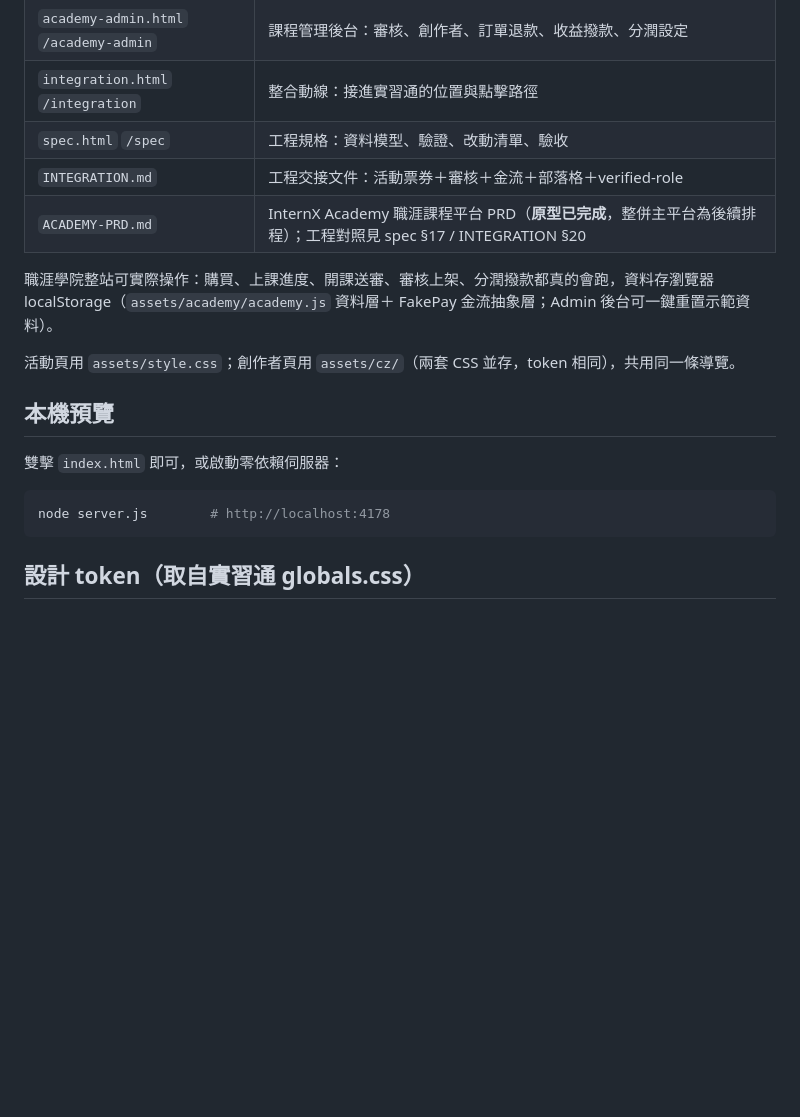
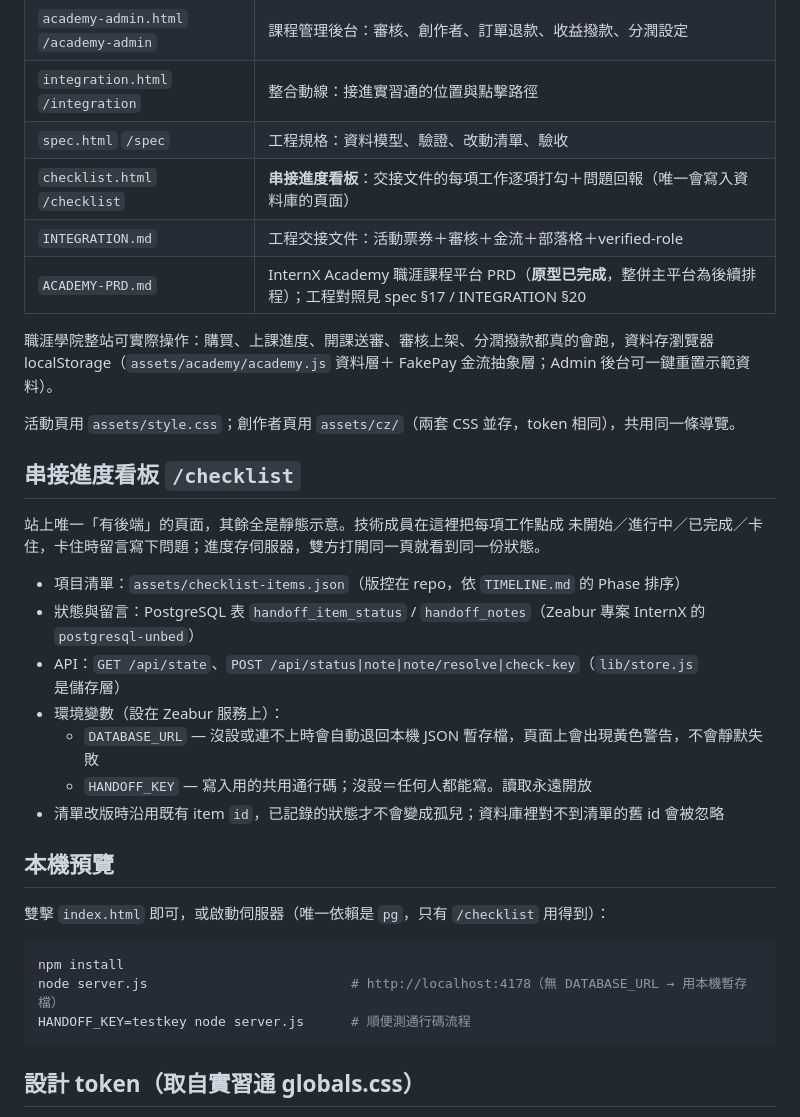
Before and after one commit to Jean-yzj/internx-activity-handoff, a Markdown page: README.md, the part around the change. Drawn GitHub-style; blank space fills up the shorter version.

Commit message:
README 補串接進度看板：資料存放、API、環境變數與本機跑法

````diff
--- a/README.md
+++ b/README.md
@@ -41,6 +41,7 @@ demo into one site, one nav, one model. Visual system mirrors the real InternX a
 | `academy-admin.html` `/academy-admin` | 課程管理後台：審核、創作者、訂單退款、收益撥款、分潤設定 |
 | `integration.html` `/integration` | 整合動線：接進實習通的位置與點擊路徑 |
 | `spec.html` `/spec` | 工程規格：資料模型、驗證、改動清單、驗收 |
+| `checklist.html` `/checklist` | **串接進度看板**：交接文件的每項工作逐項打勾＋問題回報（唯一會寫入資料庫的頁面）|
 | `INTEGRATION.md` | 工程交接文件：活動票券＋審核＋金流＋部落格＋verified-role |
 | `ACADEMY-PRD.md` | InternX Academy 職涯課程平台 PRD（**原型已完成**，整併主平台為後續排程）；工程對照見 spec §17 / INTEGRATION §20 |
 
@@ -48,12 +49,27 @@ demo into one site, one nav, one model. Visual system mirrors the real InternX a
 
 活動頁用 `assets/style.css`；創作者頁用 `assets/cz/`（兩套 CSS 並存，token 相同），共用同一條導覽。
 
+## 串接進度看板 `/checklist`
+
+站上唯一「有後端」的頁面，其餘全是靜態示意。技術成員在這裡把每項工作點成
+未開始／進行中／已完成／卡住，卡住時留言寫下問題；進度存伺服器，雙方打開同一頁就看到同一份狀態。
+
+- 項目清單：`assets/checklist-items.json`（版控在 repo，依 `TIMELINE.md` 的 Phase 排序）
+- 狀態與留言：PostgreSQL 表 `handoff_item_status` / `handoff_notes`（Zeabur 專案 InternX 的 `postgresql-unbed`）
+- API：`GET /api/state`、`POST /api/status|note|note/resolve|check-key`（`lib/store.js` 是儲存層）
+- 環境變數（設在 Zeabur 服務上）：
+  - `DATABASE_URL` — 沒設或連不上時會自動退回本機 JSON 暫存檔，頁面上會出現黃色警告，不會靜默失敗
+  - `HANDOFF_KEY` — 寫入用的共用通行碼；沒設＝任何人都能寫。讀取永遠開放
+- 清單改版時沿用既有 item `id`，已記錄的狀態才不會變成孤兒；資料庫裡對不到清單的舊 id 會被忽略
+
 ## 本機預覽
 
-雙擊 `index.html` 即可，或啟動零依賴伺服器：
+雙擊 `index.html` 即可，或啟動伺服器（唯一依賴是 `pg`，只有 `/checklist` 用得到）：
 
 ```bash
-node server.js        # http://localhost:4178
+npm install
+node server.js                          # http://localhost:4178（無 DATABASE_URL → 用本機暫存檔）
+HANDOFF_KEY=testkey node server.js      # 順便測通行碼流程
 ```
 
 ## 設計 token（取自實習通 globals.css）
````
